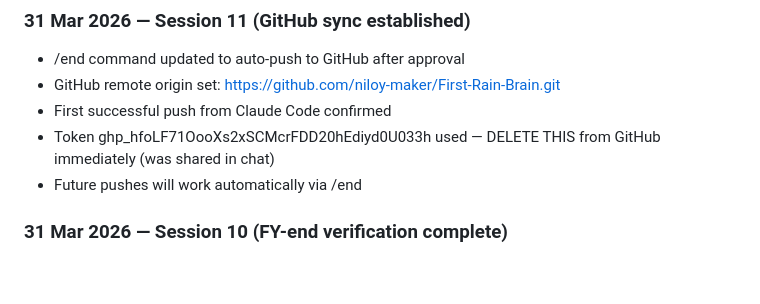
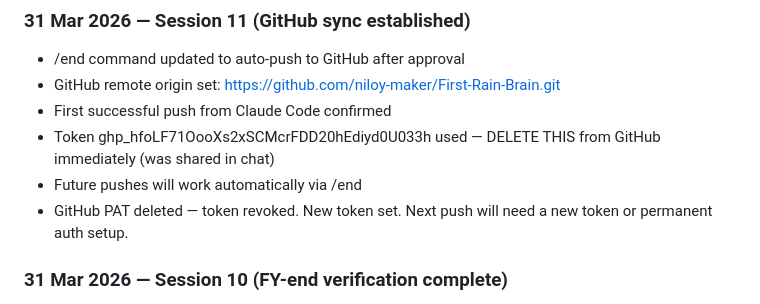
Before and after one commit to niloy-maker/First-Rain-Brain, a Markdown page: Memory.md, the part around the change. Drawn GitHub-style; blank space fills up the shorter version.

Commit message:
Session update: memory saved 31 Mar 2026 — token rotated
Co-Authored-By: Claude Sonnet 4.6 <noreply@anthropic.com>

```diff
--- a/Memory.md
+++ b/Memory.md
@@ -128,6 +128,7 @@
 - First successful push from Claude Code confirmed
 - Token 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 used — DELETE THIS from GitHub immediately (was shared in chat)
 - Future pushes will work automatically via /end
+- GitHub PAT deleted — token revoked. New token set. Next push will need a new token or permanent auth setup.
 
 ### 31 Mar 2026 — Session 10 (FY-end verification complete)
 - Full FY-end verification run across all 8 blocks (A–H) using FY_end_31Mar2026.md template
```
